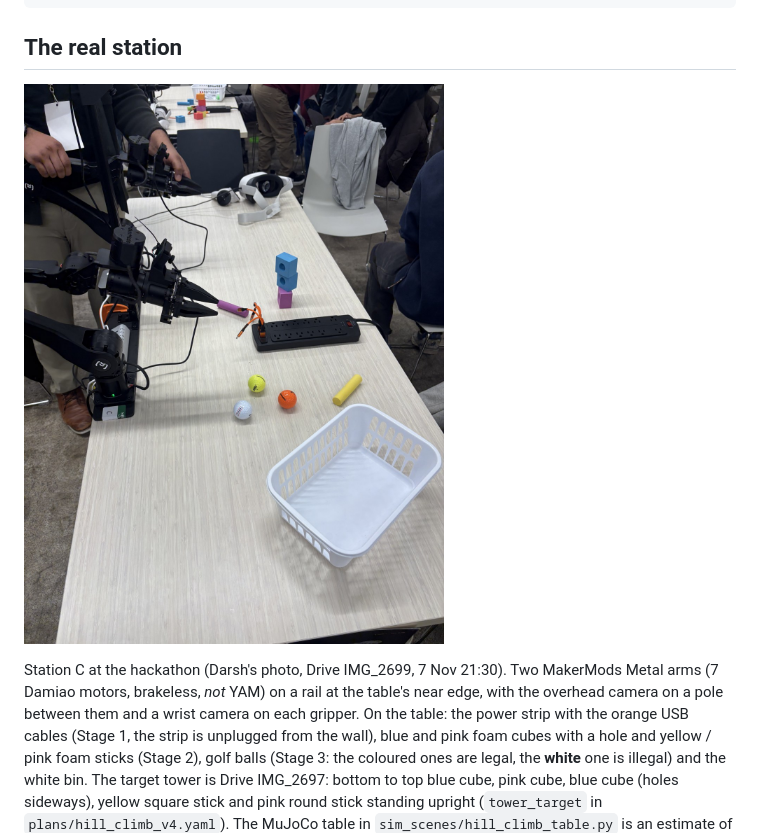
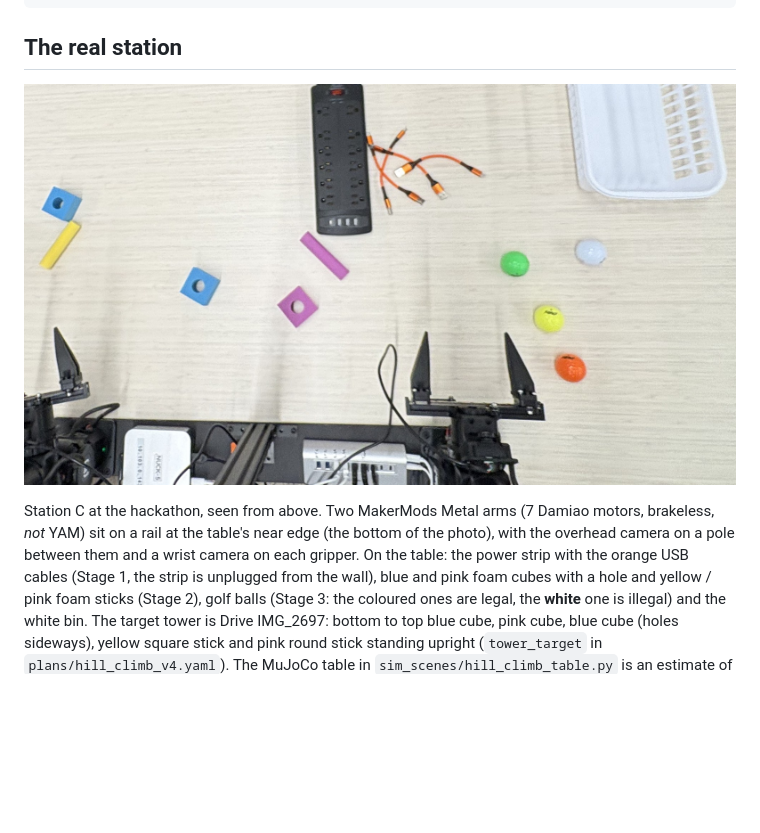
Before and after one commit to darshp848/task_simulation, a Markdown page: README.md, the part around the change. Drawn GitHub-style; pictures changed too: docs/station_c_setup.jpg (deleted), docs/station_overhead.jpg (added); blank space fills up the shorter version.

Commit message:
README: show the station from above, with no people in frame
Co-Authored-By: Claude Opus 5.5 <noreply@anthropic.com>

```diff
--- a/README.md
+++ b/README.md
@@ -25,10 +25,10 @@ HARNESS_GUIDE.md    full harness manual;  HARNESS_README.md, DESIGN*.md, TELEOP_
 
 ## The real station
 
-![Station C on 7 Nov](docs/station_c_setup.jpg)
+![Station C from above](docs/station_overhead.jpg)
 
-Station C at the hackathon (Darsh's photo, Drive IMG_2699, 7 Nov 21:30). Two MakerMods Metal arms (7 Damiao motors,
-brakeless, *not* YAM) on a rail at the table's near edge, with the overhead camera on a pole between them and a wrist
+Station C at the hackathon, seen from above. Two MakerMods Metal arms (7 Damiao motors, brakeless, *not* YAM) sit on a
+rail at the table's near edge (the bottom of the photo), with the overhead camera on a pole between them and a wrist
 camera on each gripper. On the table: the power strip with the orange USB cables (Stage 1, the strip is unplugged
 from the wall), blue and pink foam cubes with a hole and yellow / pink foam sticks (Stage 2), golf balls (Stage 3:
 the coloured ones are legal, the **white** one is illegal) and the white bin. The target tower is Drive IMG_2697:
```
